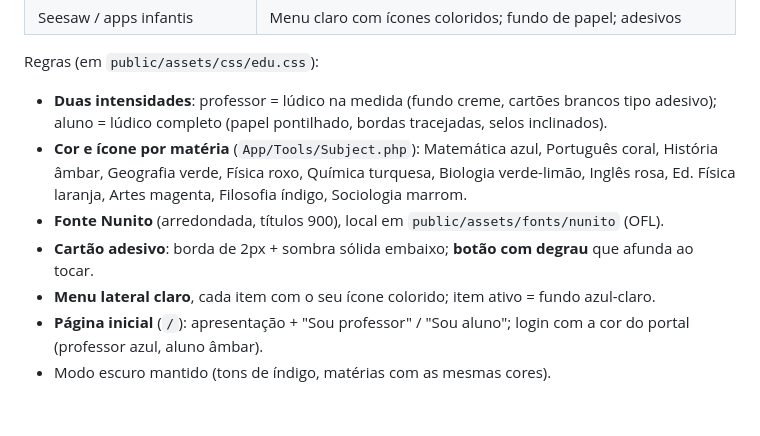
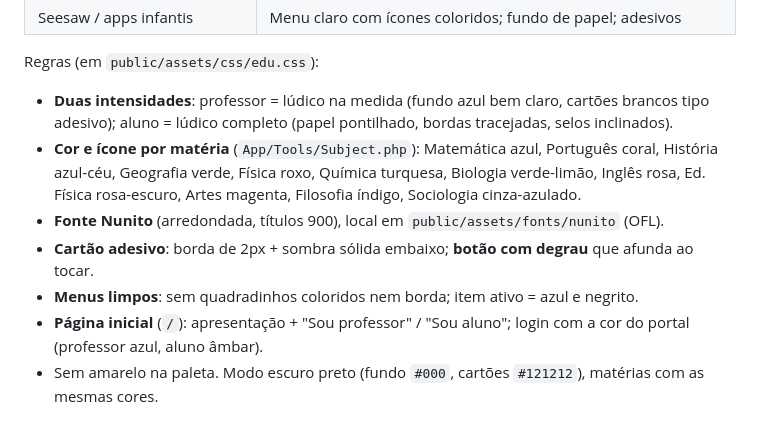
Before and after one commit to marcossmorais/GestaoMater, a Markdown page: docs/PESQUISA_UX_DOCENTE.md, the part around the change. Rendered like a GitHub page.

Commit message:
docs: update scope and visual system decisions
Co-Authored-By: Claude Opus 5.5 <noreply@anthropic.com>

```diff
--- a/docs/PESQUISA_UX_DOCENTE.md
+++ b/docs/PESQUISA_UX_DOCENTE.md
@@ -105,10 +105,10 @@ O que veio de cada referência:
 
 Regras (em `public/assets/css/edu.css`):
 
-- **Duas intensidades**: professor = lúdico na medida (fundo creme, cartões brancos tipo adesivo); aluno = lúdico completo (papel pontilhado, bordas tracejadas, selos inclinados).
-- **Cor e ícone por matéria** (`App/Tools/Subject.php`): Matemática azul, Português coral, História âmbar, Geografia verde, Física roxo, Química turquesa, Biologia verde-limão, Inglês rosa, Ed. Física laranja, Artes magenta, Filosofia índigo, Sociologia marrom.
+- **Duas intensidades**: professor = lúdico na medida (fundo azul bem claro, cartões brancos tipo adesivo); aluno = lúdico completo (papel pontilhado, bordas tracejadas, selos inclinados).
+- **Cor e ícone por matéria** (`App/Tools/Subject.php`): Matemática azul, Português coral, História azul-céu, Geografia verde, Física roxo, Química turquesa, Biologia verde-limão, Inglês rosa, Ed. Física rosa-escuro, Artes magenta, Filosofia índigo, Sociologia cinza-azulado.
 - **Fonte Nunito** (arredondada, títulos 900), local em `public/assets/fonts/nunito` (OFL).
 - **Cartão adesivo**: borda de 2px + sombra sólida embaixo; **botão com degrau** que afunda ao tocar.
-- **Menu lateral claro**, cada item com o seu ícone colorido; item ativo = fundo azul-claro.
+- **Menus limpos**: sem quadradinhos coloridos nem borda; item ativo = azul e negrito.
 - **Página inicial** (`/`): apresentação + "Sou professor" / "Sou aluno"; login com a cor do portal (professor azul, aluno âmbar).
-- Modo escuro mantido (tons de índigo, matérias com as mesmas cores).
+- Sem amarelo na paleta. Modo escuro preto (fundo `#000`, cartões `#121212`), matérias com as mesmas cores.
```
Also changed, not shown: docs/PROPOSTA_ESCOPO.md (+4 -0 lines).
